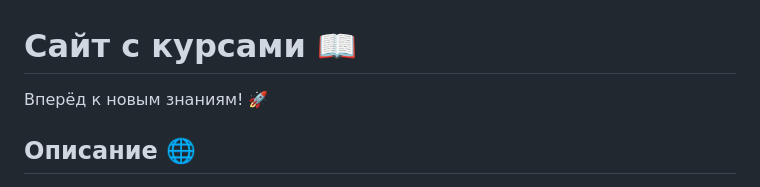
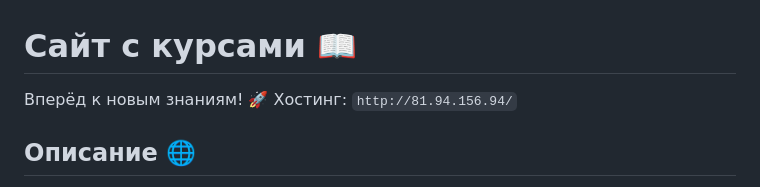
Before and after one commit to algorithm-ssau/education-website, a Markdown page: README.md, the part around the change. GitHub-like rendering.

Commit message:
docs: изменение README.md

```diff
--- a/README.md
+++ b/README.md
@@ -1,6 +1,7 @@
 # Сайт с курсами 📖
 
 Вперёд к новым знаниям! 🚀
+Хостинг: `http://81.94.156.94/`
 
 ## Описание 🌐
 
```
